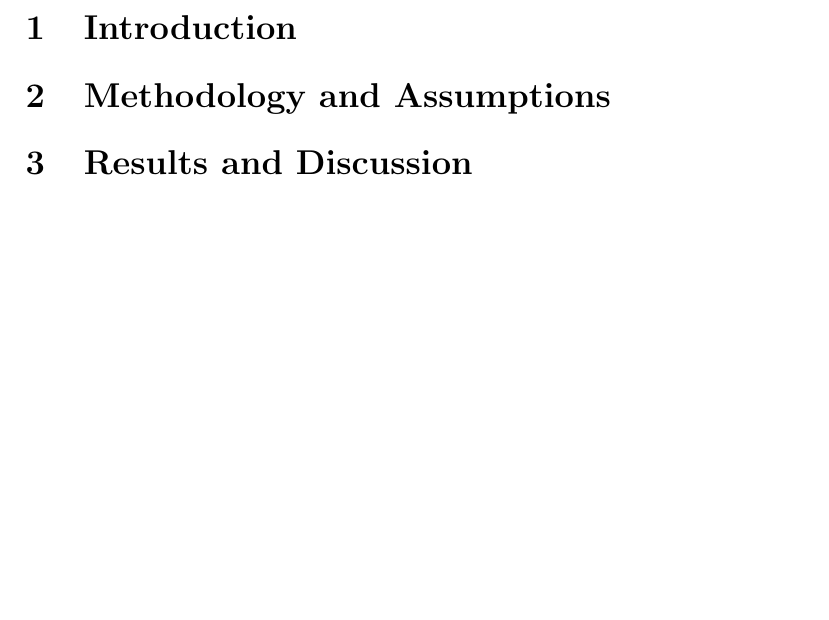
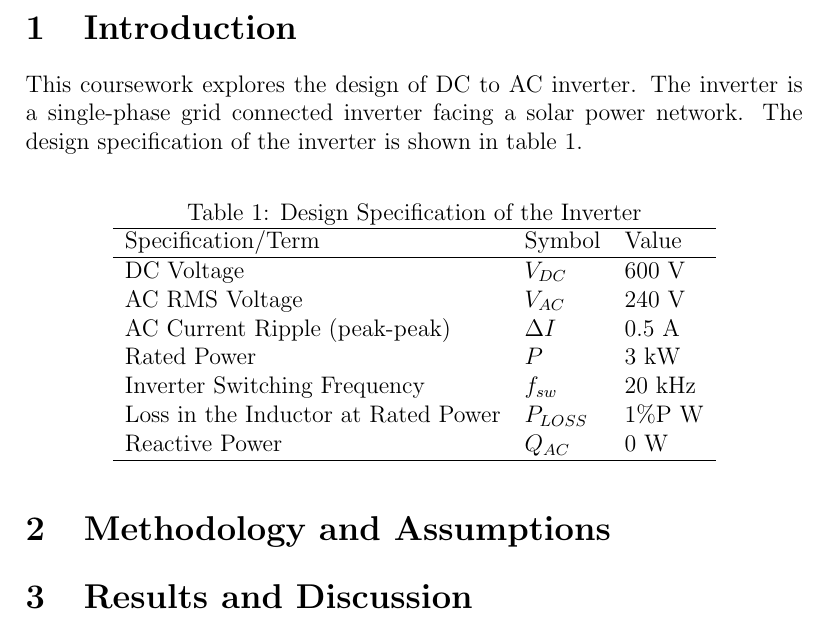
Before and after one commit to ecyht2/EEEE3112-cw2-report, a LaTeX document (main.tex): part of page 2 of 2, cut so that both start at the same text, the shorter picture padded with empty space. Compiled offline with pdfLaTeX.

Commit message:
feat: Added Introduction

```diff
--- a/main.tex
+++ b/main.tex
@@ -15,6 +15,29 @@
 
 \section{Introduction}
 
+This coursework explores the design of DC to AC inverter.
+The inverter is a single-phase grid connected inverter facing a solar power network.
+The design specification of the inverter is shown in table \ref{tab:design-spec}.
+
+\begin{table}[H]
+    \caption{Design Specification of the Inverter}
+    \label{tab:design-spec}
+    \centering{}
+    \begin{tabular}{l l  l}
+        \hline
+        Specification/Term                  & Symbol      & Value  \\
+        \hline
+        DC Voltage                          & $V_{DC}$    & 600 V  \\
+        AC RMS Voltage                      & $V_{AC}$    & 240 V  \\
+        AC Current Ripple (peak-peak)       & $\Delta{I}$ & 0.5 A  \\
+        Rated Power                         & $P$         & 3 kW   \\
+        Inverter Switching Frequency        & $f_{sw}$    & 20 kHz \\
+        Loss in the Inductor at Rated Power & $P_{LOSS}$  & 1\%P W \\
+        Reactive Power                      & $Q_{AC}$    & 0 W    \\
+        \hline
+    \end{tabular}
+\end{table}
+
 \section{Methodology and Assumptions}
 
 \section{Results and Discussion}
```
